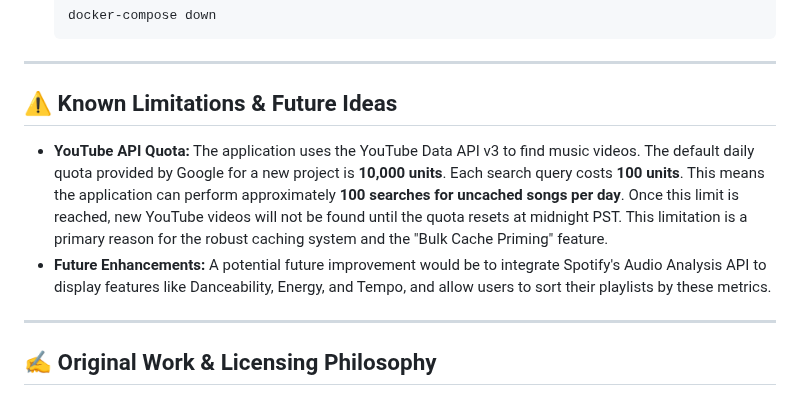
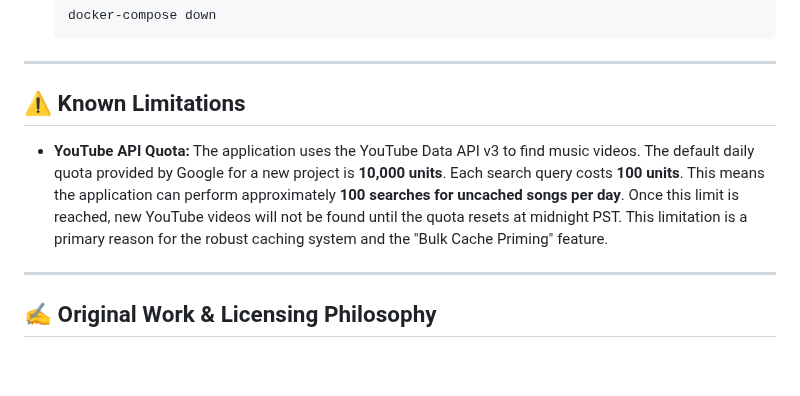
Before and after one commit to biligee23/Spotify_romanizer, a Markdown page: README.md, the part around the change. Drawn GitHub-style; blank space fills up the shorter version.

```diff
--- a/README.md
+++ b/README.md
@@ -140,10 +140,9 @@ You should be greeted by the login page. Enjoy the application!
 
 ---
 
-## ⚠️ Known Limitations & Future Ideas
+## ⚠️ Known Limitations
 
 -   **YouTube API Quota:** The application uses the YouTube Data API v3 to find music videos. The default daily quota provided by Google for a new project is **10,000 units**. Each search query costs **100 units**. This means the application can perform approximately **100 searches for uncached songs per day**. Once this limit is reached, new YouTube videos will not be found until the quota resets at midnight PST. This limitation is a primary reason for the robust caching system and the "Bulk Cache Priming" feature.
--   **Future Enhancements:** A potential future improvement would be to integrate Spotify's Audio Analysis API to display features like Danceability, Energy, and Tempo, and allow users to sort their playlists by these metrics.
 
 ---
 
```
